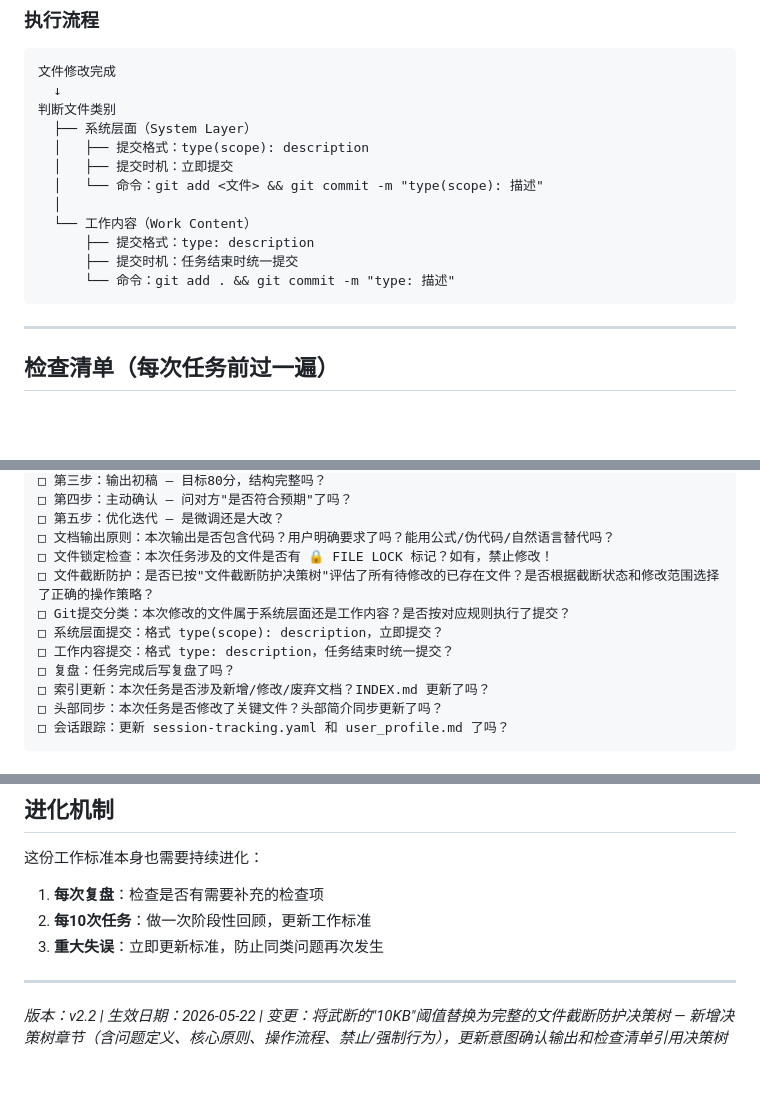
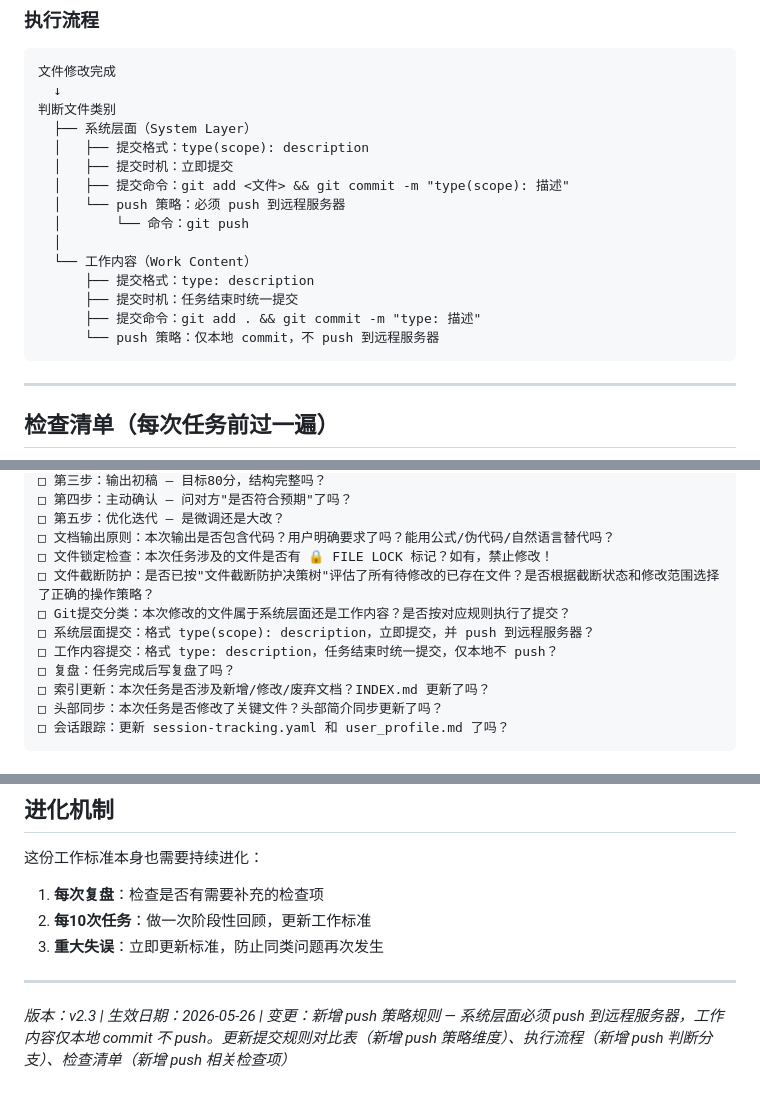
Before and after one commit to Justin9302/MyWorkShop, a Markdown page: config/workspace_usage_guide.md, 3 parts joined by grey strips. GitHub-like rendering; blank space fills up the shorter version.

Commit message:
docs(doc): 新增 push 策略规则 — 系统层面必须 push，工作内容仅本地 commit 不 push

````diff
--- a/config/workspace_usage_guide.md
+++ b/config/workspace_usage_guide.md
@@ -332,12 +333,15 @@ fix: 修正财务模型计算错误
   ├── 系统层面（System Layer）
   │   ├── 提交格式：type(scope): description
   │   ├── 提交时机：立即提交
-  │   └── 命令：git add <文件> && git commit -m "type(scope): 描述"
+  │   ├── 提交命令：git add <文件> && git commit -m "type(scope): 描述"
+  │   └── push 策略：必须 push 到远程服务器
+  │       └── 命令：git push
   │
   └── 工作内容（Work Content）
       ├── 提交格式：type: description
       ├── 提交时机：任务结束时统一提交
-      └── 命令：git add . && git commit -m "type: 描述"
+      ├── 提交命令：git add . && git commit -m "type: 描述"
+      └── push 策略：仅本地 commit，不 push 到远程服务器
 ```
 
 ---
@@ -355,8 +359,8 @@ fix: 修正财务模型计算错误
 □ 文件锁定检查：本次任务涉及的文件是否有 🔒 FILE LOCK 标记？如有，禁止修改！
 □ 文件截断防护：是否已按"文件截断防护决策树"评估了所有待修改的已存在文件？是否根据截断状态和修改范围选择了正确的操作策略？
 □ Git提交分类：本次修改的文件属于系统层面还是工作内容？是否按对应规则执行了提交？
-□ 系统层面提交：格式 type(scope): description，立即提交？
-□ 工作内容提交：格式 type: description，任务结束时统一提交？
+□ 系统层面提交：格式 type(scope): description，立即提交，并 push 到远程服务器？
+□ 工作内容提交：格式 type: description，任务结束时统一提交，仅本地不 push？
 □ 复盘：任务完成后写复盘了吗？
 □ 索引更新：本次任务是否涉及新增/修改/废弃文档？INDEX.md 更新了吗？
 □ 头部同步：本次任务是否修改了关键文件？头部简介同步更新了吗？
@@ -447,4 +451,4 @@ fix: 修正财务模型计算错误
 
 ---
 
-_版本：v2.2 | 生效日期：2026-05-22 | 变更：将武断的"10KB"阈值替换为完整的文件截断防护决策树 — 新增决策树章节（含问题定义、核心原则、操作流程、禁止/强制行为），更新意图确认输出和检查清单引用决策树_
+_版本：v2.3 | 生效日期：2026-05-26 | 变更：新增 push 策略规则 — 系统层面必须 push 到远程服务器，工作内容仅本地 commit 不 push。更新提交规则对比表（新增 push 策略维度）、执行流程（新增 push 判断分支）、检查清单（新增 push 相关检查项）_
````
Also changed, not shown: other parts of config/workspace_usage_guide.md (+1 -0 lines).
